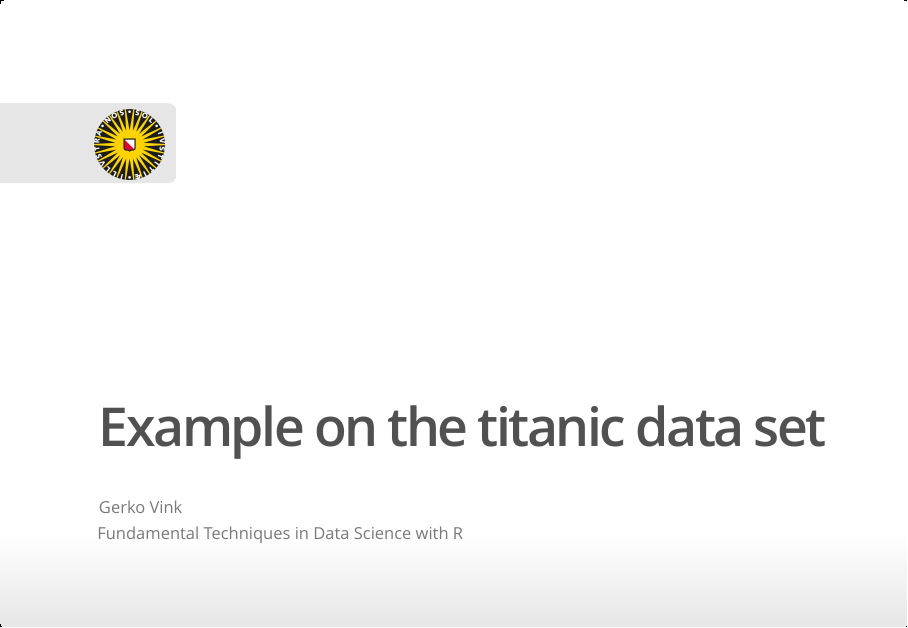
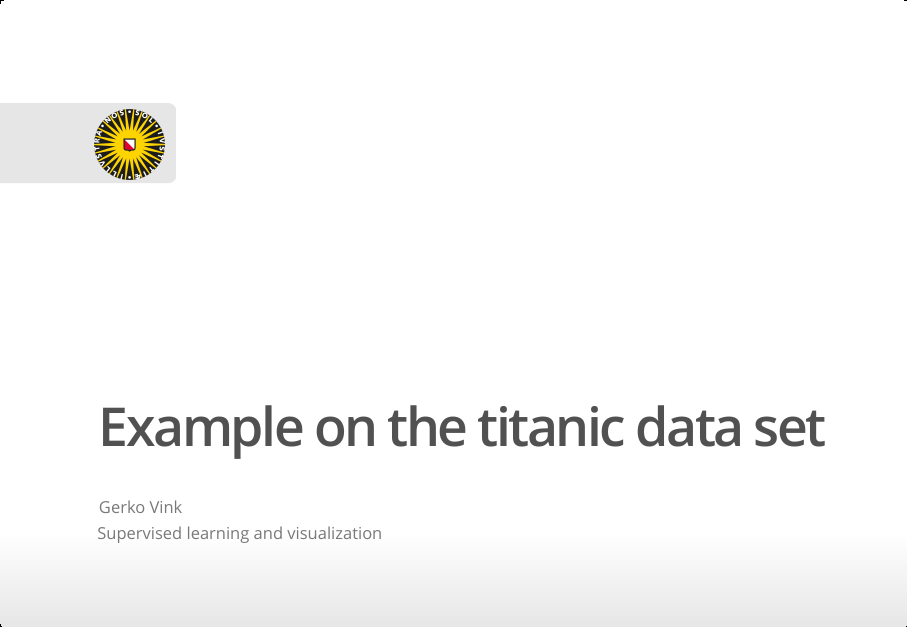
Before and after one commit to gerkovink/slv, an R Markdown document (lectures/L3/Example_titanic.Rmd): page 1 of 24. The pictures show the output file lectures/L3/Example_titanic.html that the author committed with the source, opened offline.

Commit message:
correct typo

```diff
--- a/lectures/L3/Example_titanic.Rmd
+++ b/lectures/L3/Example_titanic.Rmd
@@ -1,7 +1,7 @@
 ---
 title: "Example on the titanic data set"
 author: "Gerko Vink"
-date: "Fundamental Techniques in Data Science with R"
+date: "Supervised learning and visualization"
 output:
   ioslides_presentation:
     smaller: yes
```
Also changed, not shown: lectures/L3/Example_titanic.html.
